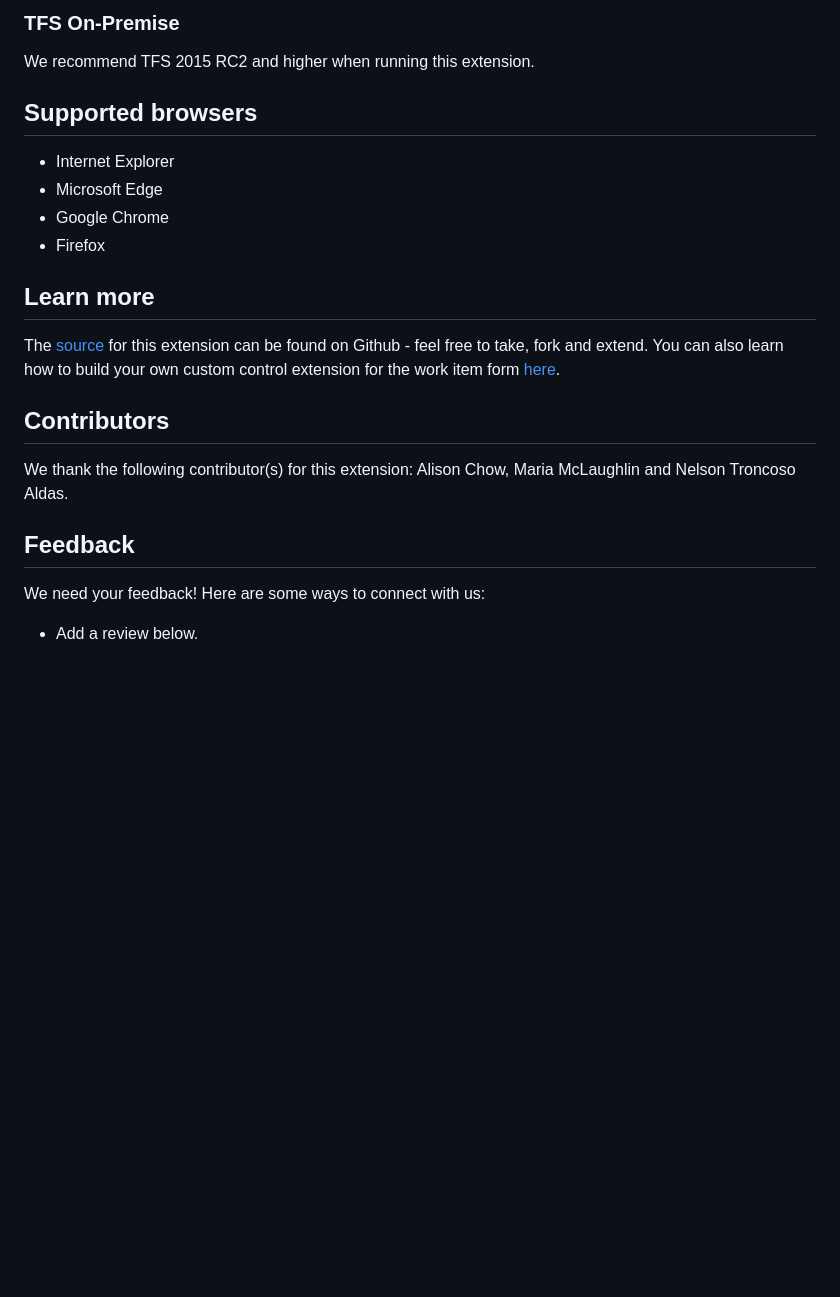
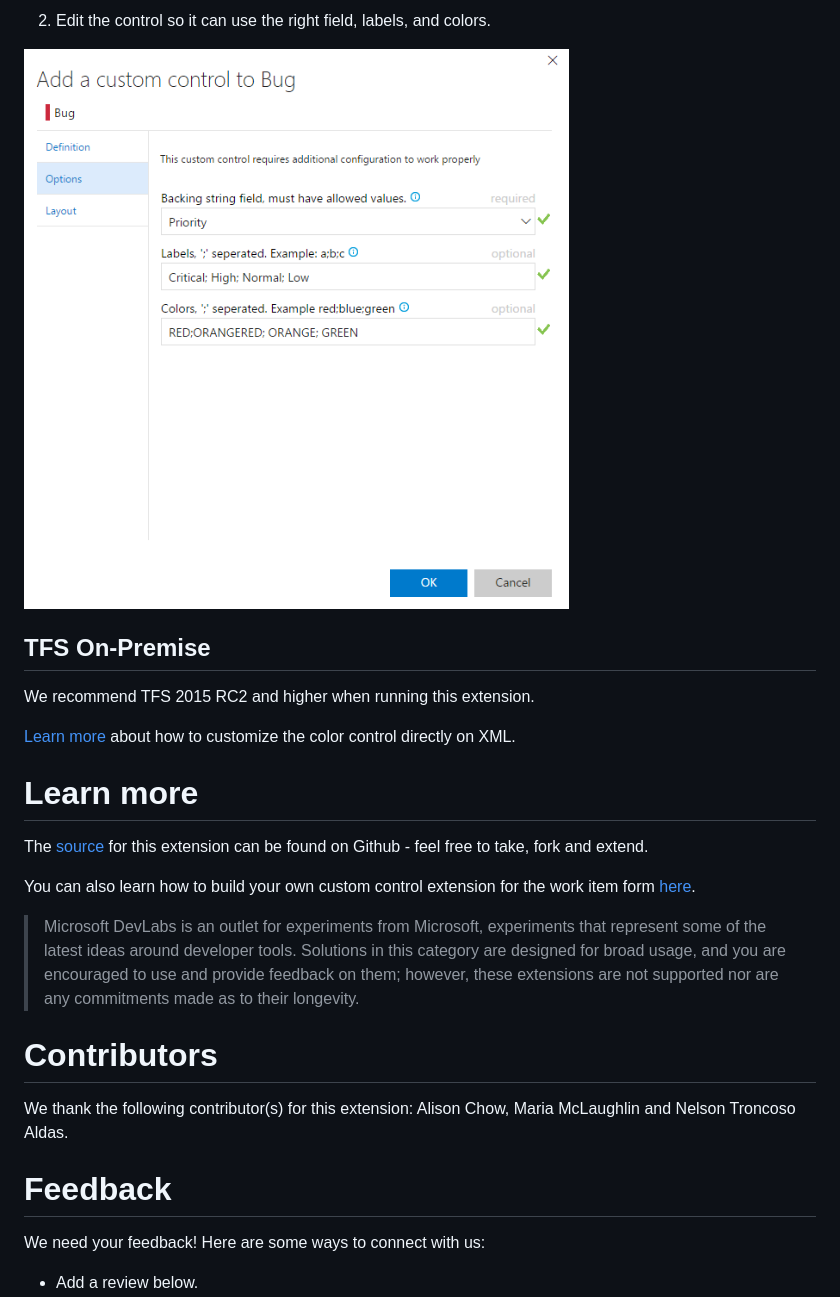
Before and after one commit to microsoft/vsts-extension-color-control, a Markdown page: details.md, the part around the change printed below. Drawn GitHub-style; pictures changed too: img/configuration.png (added); blank space fills up the shorter version.

```diff
--- a/details.md
+++ b/details.md
@@ -14,24 +17,27 @@ You can customize the colors and labels you would like to appear on your control
 
-### TFS On-Premise ###
+2. Edit the control so it can use the right field, labels, and colors.
+
+![Configuration](img/configuration.png)
+
+## TFS On-Premise
 
 We recommend TFS 2015 RC2 and higher when running this extension.
 
-## Supported browsers ##
+[Learn more](https://github.com/Microsoft/vsts-extension-color-control/blob/master/README.md) about how to customize the color control directly on XML.
 
-* Internet Explorer
-* Microsoft Edge
-* Google Chrome
-* Firefox
+# Learn more
 
-## Learn more ##
+The [source](https://github.com/Microsoft/vsts-extension-color-control) for this extension can be found on Github - feel free to take, fork and extend.
 
-The [source](https://github.com/Microsoft/vsts-sample-wit-custom-control) for this extension can be found on Github - feel free to take, fork and extend. You can also learn how to build your own custom control extension for the work item form [here](https://www.visualstudio.com/en-us/docs/integrate/extensions/develop/custom-control).
+You can also learn how to build your own custom control extension for the work item form [here](https://www.visualstudio.com/en-us/docs/integrate/extensions/develop/custom-control).
 
-## Contributors ##
+> Microsoft DevLabs is an outlet for experiments from Microsoft, experiments that represent some of the latest ideas around developer tools. Solutions in this category are designed for broad usage, and you are encouraged to use and provide feedback on them; however, these extensions are not supported nor are any commitments made as to their longevity.
+
+# Contributors
 
 We thank the following contributor(s) for this extension: Alison Chow, Maria McLaughlin and Nelson Troncoso Aldas.
 
-## Feedback ##
+# Feedback
 
 We need your feedback! Here are some ways to connect with us:
 
```
Also changed, not shown: other parts of details.md (+9 -6 lines), img/businessValue.png (added), img/form.png (added), img/layoutCustomization.png (added), img/priority.png (added).
